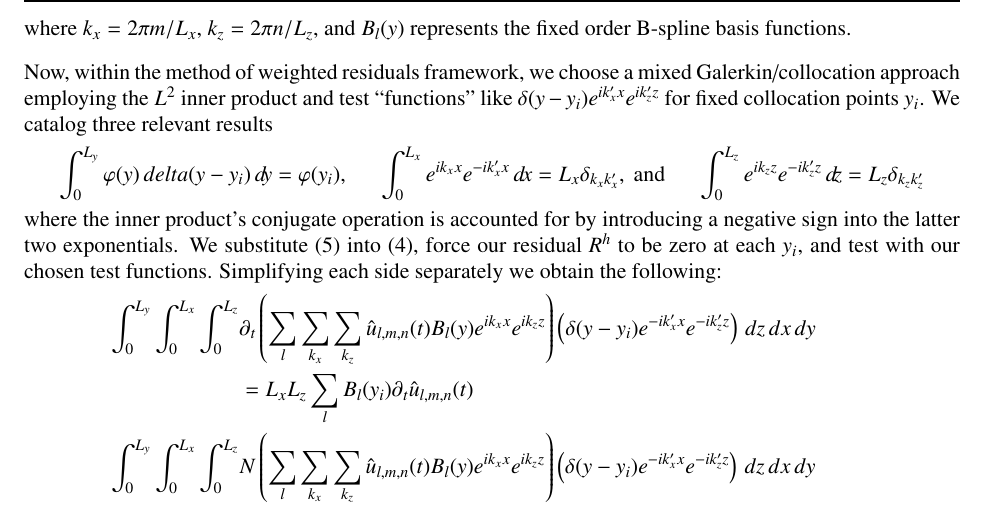
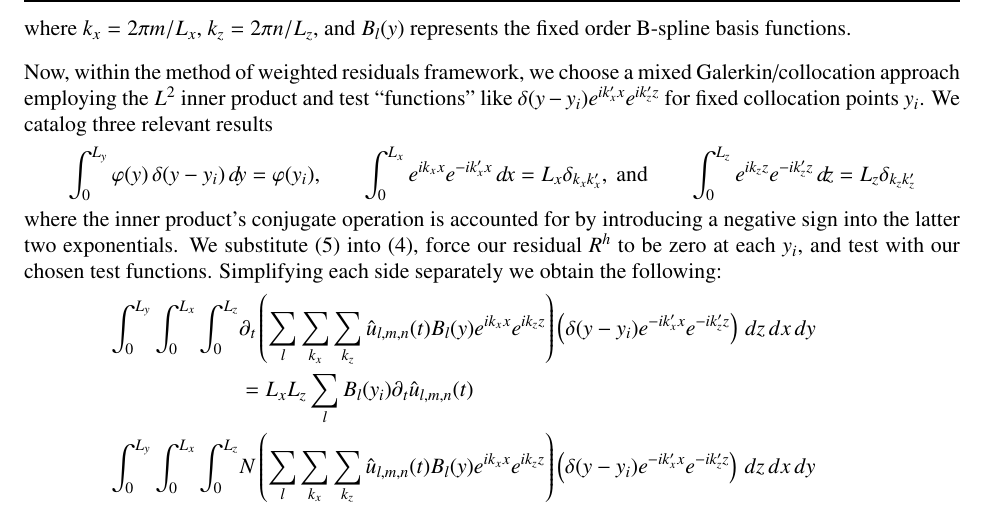
Before and after one commit to RhysU/underling, a LaTeX paper (writeup/derivation.tex): part of page 6 of 11, cut so that both start at the same text. Compiled offline with LaTeX, dvips and Ghostscript.

Commit message:
suzerain: add missing \
git-svn-id: https://svn.ices.utexas.edu/repos/pecos/suzerain/trunk@8852 0bd85f0b-c151-43b9-a1e9-27231104551f

```diff
--- a/writeup/derivation.tex
+++ b/writeup/derivation.tex
@@ -629,7 +629,7 @@ Galerkin/collocation approach employing the $L^2$ inner product and test
 ``functions'' like $\delta(y-y_i) e^{i k_x' x}e^{i k_z' z}$ for fixed
 collocation points $y_i$.  We catalog three relevant results
 \begin{align}
-   \int_0^{L_y} \varphi(y) \, delta(y-y_i) \,d\!y
+   \int_0^{L_y} \varphi(y) \, \delta(y-y_i) \,d\!y
 &= \varphi(y_i),
 &
    \int_0^{L_x} e^{i k_x x} e^{-i k_x' x} \,d\!x
```
